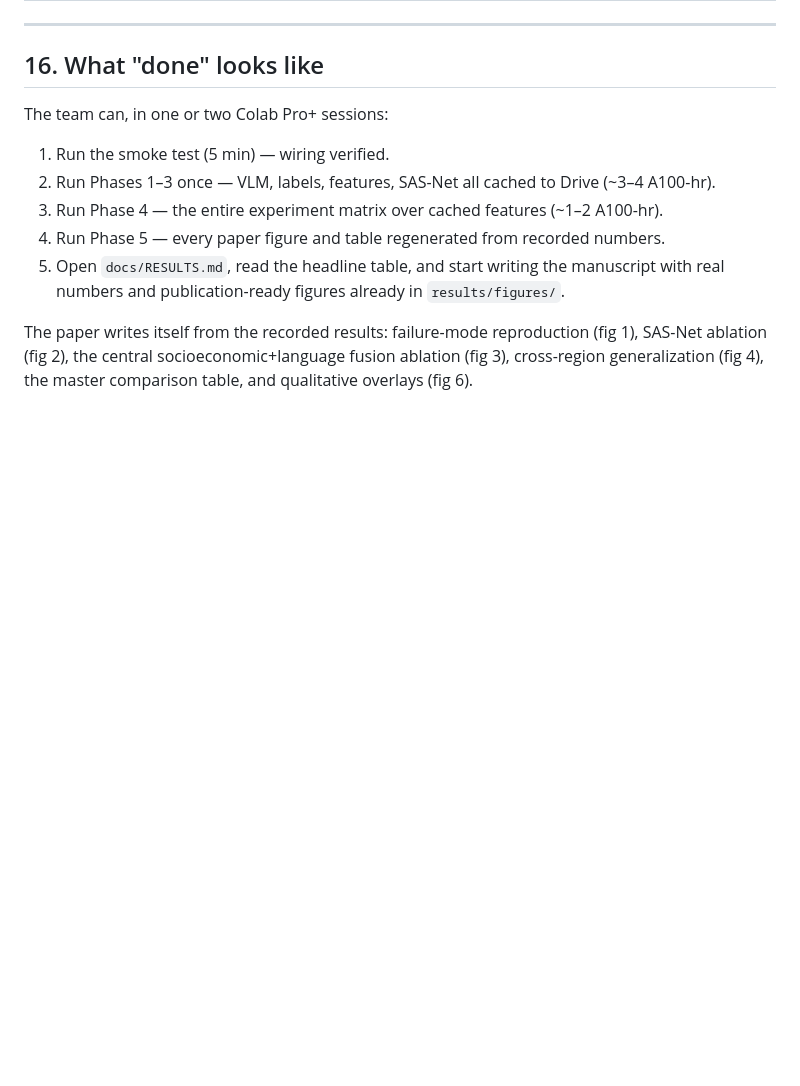
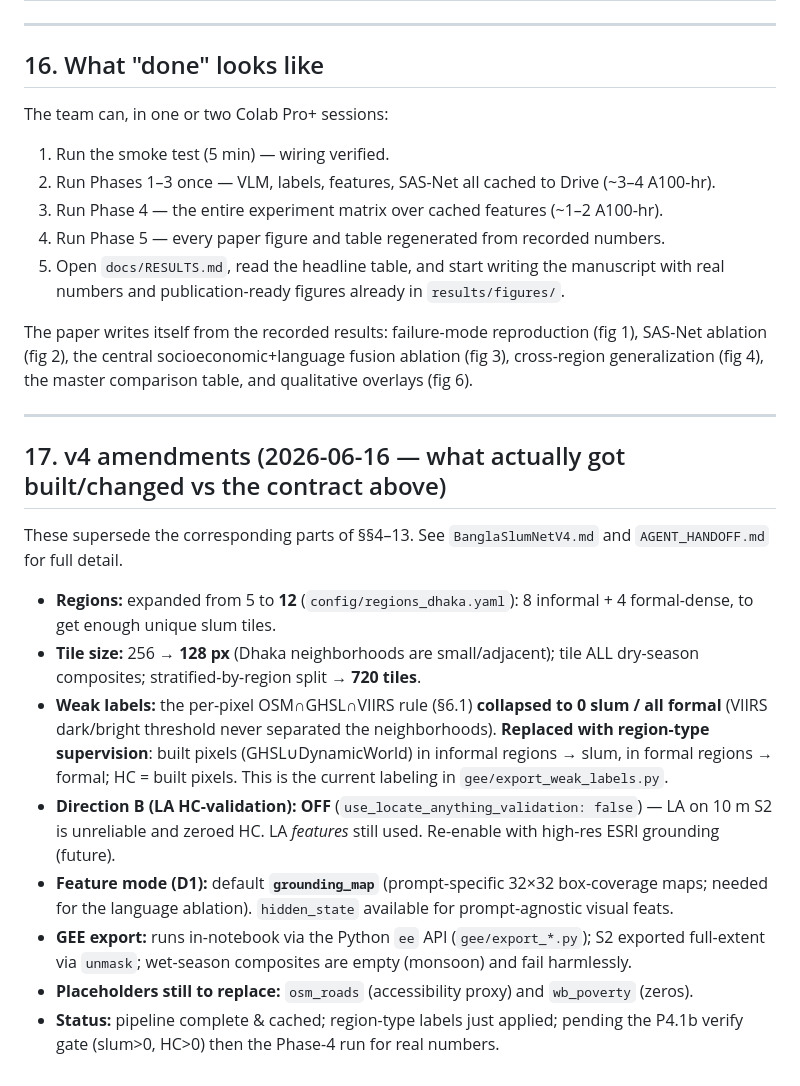
Before and after one commit to namaray/BanglaSlumNet, a Markdown page: docs/SPEC.md, the part around the change. Rendered like a GitHub page; blank space fills up the shorter version.

Commit message:
docs: BanglaSlumNetV4 (paper reference) + AGENT_HANDOFF + SPEC v4 amendments

```diff
--- a/docs/SPEC.md
+++ b/docs/SPEC.md
@@ -764,3 +764,29 @@ The team can, in one or two Colab Pro+ sessions:
 5. Open `docs/RESULTS.md`, read the headline table, and start writing the manuscript with real numbers and publication-ready figures already in `results/figures/`.
 
 The paper writes itself from the recorded results: failure-mode reproduction (fig 1), SAS-Net ablation (fig 2), the central socioeconomic+language fusion ablation (fig 3), cross-region generalization (fig 4), the master comparison table, and qualitative overlays (fig 6).
+
+---
+
+## 17. v4 amendments (2026-06-16 — what actually got built/changed vs the contract above)
+
+These supersede the corresponding parts of §§4–13. See `BanglaSlumNetV4.md` and
+`AGENT_HANDOFF.md` for full detail.
+
+- **Regions:** expanded from 5 to **12** (`config/regions_dhaka.yaml`): 8 informal + 4
+  formal-dense, to get enough unique slum tiles.
+- **Tile size:** 256 → **128 px** (Dhaka neighborhoods are small/adjacent); tile ALL dry-season
+  composites; stratified-by-region split → **720 tiles**.
+- **Weak labels:** the per-pixel OSM∩GHSL∩VIIRS rule (§6.1) **collapsed to 0 slum / all formal**
+  (VIIRS dark/bright threshold never separated the neighborhoods). **Replaced with region-type
+  supervision**: built pixels (GHSL∪DynamicWorld) in informal regions → slum, in formal regions
+  → formal; HC = built pixels. This is the current labeling in `gee/export_weak_labels.py`.
+- **Direction B (LA HC-validation):** **OFF** (`use_locate_anything_validation: false`) — LA on
+  10 m S2 is unreliable and zeroed HC. LA *features* still used. Re-enable with high-res ESRI
+  grounding (future).
+- **Feature mode (D1):** default **`grounding_map`** (prompt-specific 32×32 box-coverage maps;
+  needed for the language ablation). `hidden_state` available for prompt-agnostic visual feats.
+- **GEE export:** runs in-notebook via the Python `ee` API (`gee/export_*.py`); S2 exported
+  full-extent via `unmask`; wet-season composites are empty (monsoon) and fail harmlessly.
+- **Placeholders still to replace:** `osm_roads` (accessibility proxy) and `wb_poverty` (zeros).
+- **Status:** pipeline complete & cached; region-type labels just applied; pending the P4.1b
+  verify gate (slum>0, HC>0) then the Phase-4 run for real numbers.
```
Also changed, not shown: AGENT_HANDOFF.md (added, +165 -0 lines), BanglaSlumNetV4.md (added, +150 -0 lines).
